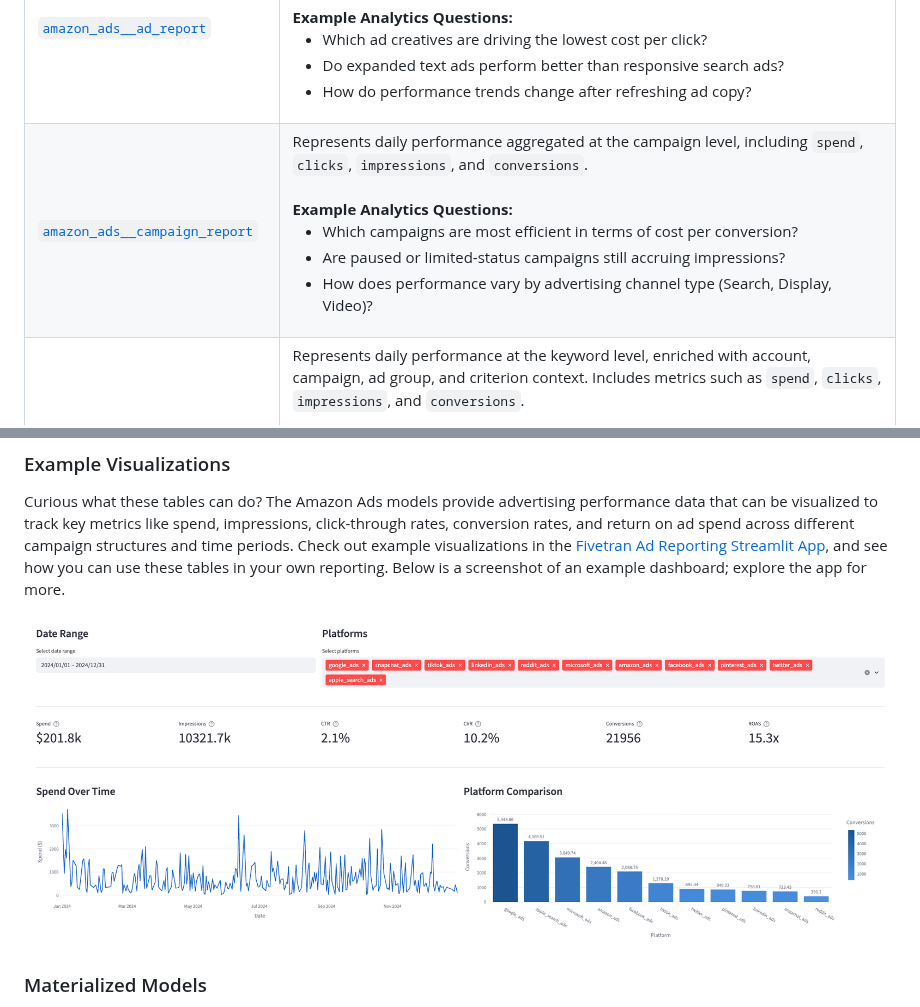
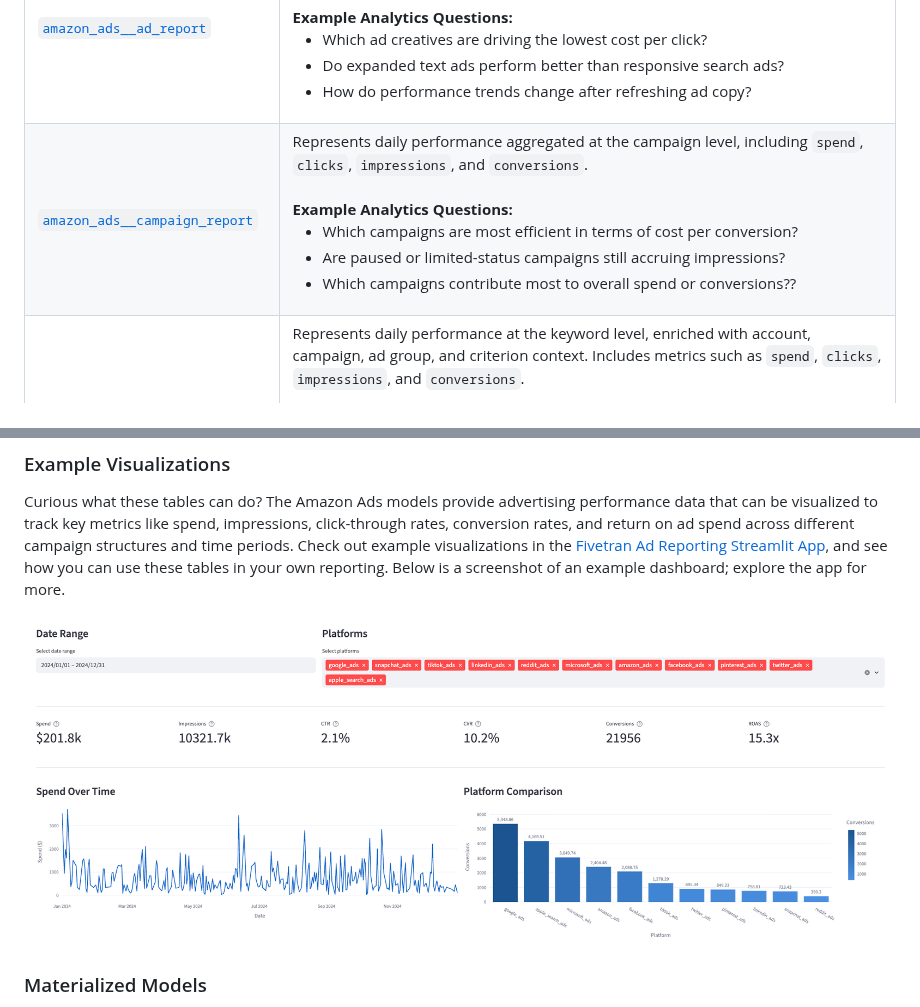
Before and after one commit to fivetran/dbt_amazon_ads, a Markdown page: README.md, 2 parts joined by grey strips. Drawn GitHub-style.

Commit message:
Apply suggestions from code review

```diff
--- a/README.md
+++ b/README.md
@@ -31,7 +31,7 @@ The following table lists all tables that are materialized within this package b
 | [`amazon_ads__account_report`](https://fivetran.github.io/dbt_amazon_ads/#!/model/model.amazon_ads.amazon_ads__account_report) | Represents daily performance aggregated at the account level, including `spend`, `clicks`, `impressions`, and `conversions`.<br><br>**Example Analytics Questions:**<ul><li>How does performance compare across different accounts by account manager?</li><li>Are currency fluctuations affecting results across markets?</li></ul> |
 | [`amazon_ads__ad_group_report`](https://fivetran.github.io/dbt_amazon_ads/#!/model/model.amazon_ads.amazon_ads__ad_group_report) | Represents daily performance at the ad group level, including `spend`, `clicks`, `impressions`, and `conversions`.<br><br>**Example Analytics Questions:**<ul><li>Which ad groups have the strongest engagement relative to their budget?</li><li>Do certain ad groups dominate impressions within a campaign?</li><li>Are new ad groups ramping up as expected after launch?</li></ul> |
 | [`amazon_ads__ad_report`](https://fivetran.github.io/dbt_amazon_ads/#!/model/model.amazon_ads.amazon_ads__ad_report) | Represents daily performance at the individual ad level, including `spend`, `clicks`, `impressions`, and `conversions`.<br><br>**Example Analytics Questions:**<ul><li>Which ad creatives are driving the lowest cost per click?</li><li>Do expanded text ads perform better than responsive search ads?</li><li>How do performance trends change after refreshing ad copy?</li></ul> |
-| [`amazon_ads__campaign_report`](https://fivetran.github.io/dbt_amazon_ads/#!/model/model.amazon_ads.amazon_ads__campaign_report) | Represents daily performance aggregated at the campaign level, including `spend`, `clicks`, `impressions`, and `conversions`.<br><br>**Example Analytics Questions:**<ul><li>Which campaigns are most efficient in terms of cost per conversion?</li><li>Are paused or limited-status campaigns still accruing impressions?</li><li>How does performance vary by advertising channel type (Search, Display, Video)?</li></ul> |
+| [`amazon_ads__campaign_report`](https://fivetran.github.io/dbt_amazon_ads/#!/model/model.amazon_ads.amazon_ads__campaign_report) | Represents daily performance aggregated at the campaign level, including `spend`, `clicks`, `impressions`, and `conversions`.<br><br>**Example Analytics Questions:**<ul><li>Which campaigns are most efficient in terms of cost per conversion?</li><li>Are paused or limited-status campaigns still accruing impressions?</li><li>Which campaigns contribute most to overall spend or conversions??</li></ul> |
 | [`amazon_ads__keyword_report`](https://fivetran.github.io/dbt_amazon_ads/#!/model/model.amazon_ads.amazon_ads__keyword_report) | Represents daily performance at the keyword level, enriched with account, campaign, ad group, and criterion context. Includes metrics such as `spend`, `clicks`, `impressions`, and `conversions`.<br><br>**Example Analytics Questions:**<ul><li>Which keywords are driving the highest quality traffic at the lowest cost?</li><li>Are branded vs. non-branded keywords performing differently?</li><li>Should underperforming keywords be reallocated to different match types?</li></ul> |
 | [`amazon_ads__portfolio_report`](https://fivetran.github.io/dbt_amazon_ads/#!/model/model.amazon_ads.amazon_ads__portfolio_report) | Represents daily performance at the portfolio level, including `spend`, `clicks`, `impressions`, and `conversions`.<br><br>**Example Analytics Questions:**<ul><li>Which portfolios are delivering the best return on ad spend?</li><li>How do different portfolio strategies compare in terms of performance?</li><li>What are the spending trends across my portfolio segments?</li></ul> |
 | [`amazon_ads__search_report`](https://fivetran.github.io/dbt_amazon_ads/#!/model/model.amazon_ads.amazon_ads__search_report) | Represents daily performance at the search term level, enriched with account, campaign, and ad group context. Includes metrics such as `spend`, `clicks`, `impressions`, and `conversions`.<br><br>**Example Analytics Questions:**<ul><li>What new search terms are emerging that I should add as keywords?</li><li>Which irrelevant search terms should be added as negatives to reduce wasted spend?</li><li>Are there seasonal shifts in search terms driving conversions?</li></ul> |
@@ -43,7 +43,7 @@ Curious what these tables can do? The Amazon Ads models provide advertising perf
 
 <p align="center">
   <a href="https://fivetran-ad-reporting.streamlit.app/ad_performance">
-    <img src="./images/streamlit_example.png" alt="Fivetran Ad Reporting Streamlit App" width="100%">
+    <img src="https://raw.githubusercontent.com/fivetran/dbt_amazon_ads/main/images/streamlit_example.png" alt="Fivetran Ad Reporting Streamlit App" width="100%">
   </a>
 </p>
 
```
